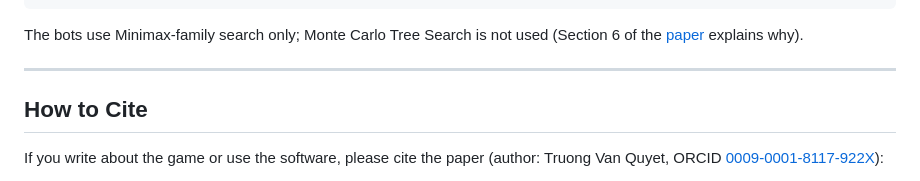
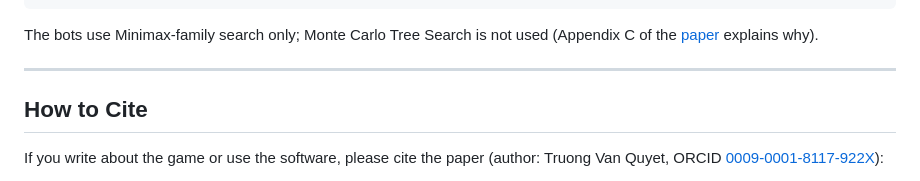
Before and after one commit to GLOMQuyet/Tactical-Formation-The-Board-Game, a Markdown page: README.md, the part around the change. GitHub-like rendering.

Commit message:
README: point to Appendix C of the new paper version
The paper DOI now resolves to version 1 of the rewritten preprint, where
the reason for not using MCTS is given in Appendix C.

Co-Authored-By: Claude Opus 5.5 <noreply@anthropic.com>

````diff
--- a/README.md
+++ b/README.md
@@ -247,7 +247,7 @@ Tactical-Formation-The-Board-Game/
 ```
 
 The bots use Minimax-family search only; Monte Carlo Tree Search is not used
-(Section 6 of the [paper](https://doi.org/10.5281/zenodo.23437471) explains why).
+(Appendix C of the [paper](https://doi.org/10.5281/zenodo.23437471) explains why).
 
 ---
 
````
